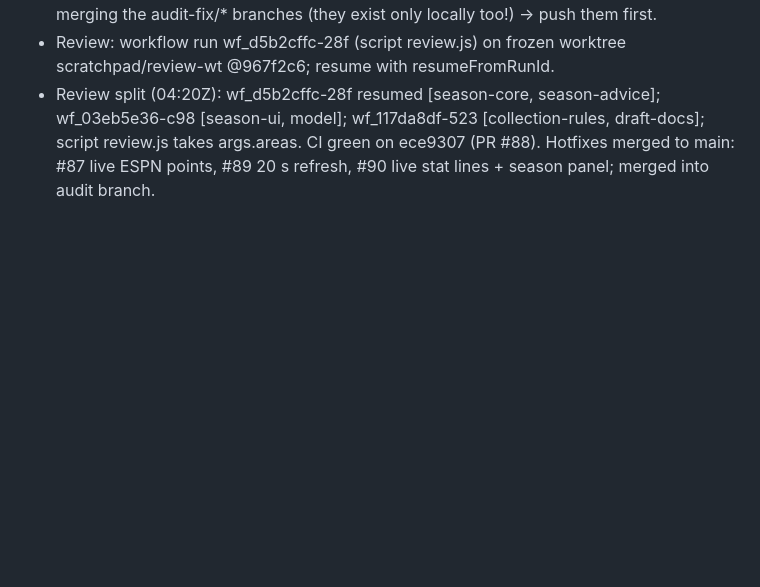
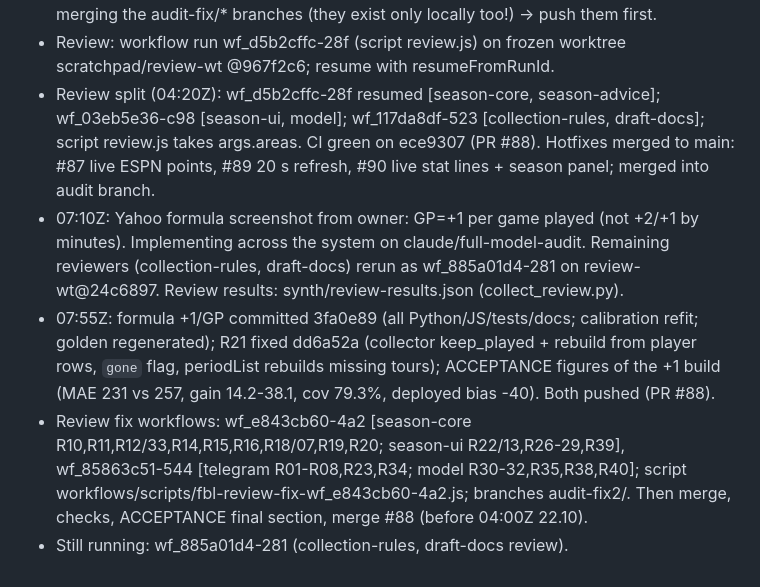
Before and after one commit to RuslanMunasipov/Nba-draft-simulator, a Markdown page: STATE.md, the part around the change. Rendered like a GitHub page; blank space fills up the shorter version.

Commit message:
Audit state 2026-10-21T07:43:04Z

```diff
--- a/STATE.md
+++ b/STATE.md
@@ -61,3 +61,11 @@ Base: main f5c0328. Working branch for fixes: `claude/full-model-audit`. This br
   (they exist only locally too!) -> push them first.
 - Review: workflow run wf_d5b2cffc-28f (script review.js) on frozen worktree scratchpad/review-wt @967f2c6; resume with resumeFromRunId.
 - Review split (04:20Z): wf_d5b2cffc-28f resumed [season-core, season-advice]; wf_03eb5e36-c98 [season-ui, model]; wf_117da8df-523 [collection-rules, draft-docs]; script review.js takes args.areas. CI green on ece9307 (PR #88). Hotfixes merged to main: #87 live ESPN points, #89 20 s refresh, #90 live stat lines + season panel; merged into audit branch.
+- 07:10Z: Yahoo formula screenshot from owner: GP=+1 per game played (not +2/+1 by minutes). Implementing across the system on claude/full-model-audit. Remaining reviewers (collection-rules, draft-docs) rerun as wf_885a01d4-281 on review-wt@24c6897. Review results: synth/review-results.json (collect_review.py).
+- 07:55Z: formula +1/GP committed 3fa0e89 (all Python/JS/tests/docs; calibration refit; golden regenerated); R21 fixed dd6a52a
+  (collector keep_played + rebuild from player rows, `gone` flag, periodList rebuilds missing tours); ACCEPTANCE figures of the
+  +1 build (MAE 231 vs 257, gain 14.2-38.1, cov 79.3%, deployed bias -40). Both pushed (PR #88).
+- Review fix workflows: wf_e843cb60-4a2 [season-core R10,R11,R12/33,R14,R15,R16,R18/07,R19,R20; season-ui R22/13,R26-29,R39],
+  wf_85863c51-544 [telegram R01-R08,R23,R34; model R30-32,R35,R38,R40]; script workflows/scripts/fbl-review-fix-wf_e843cb60-4a2.js;
+  branches audit-fix2/<group>. Then merge, checks, ACCEPTANCE final section, merge #88 (before 04:00Z 22.10).
+- Still running: wf_885a01d4-281 (collection-rules, draft-docs review).
```
